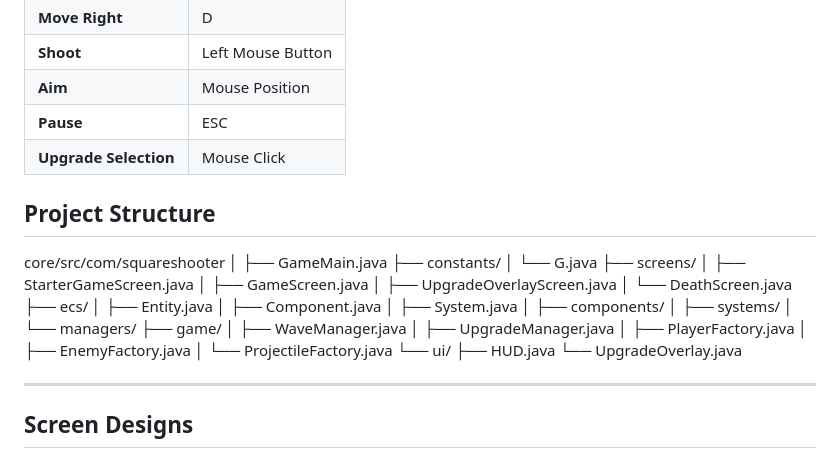
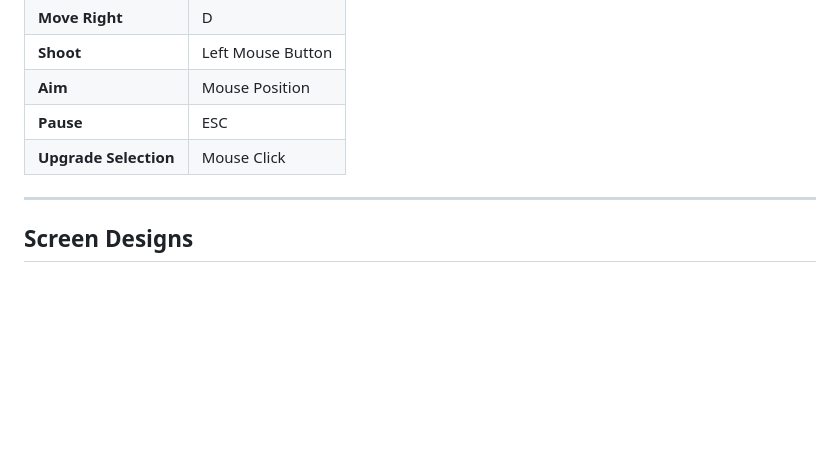
Before and after one commit to mjsamaha/Java-LibGDX-SquareShooter, a Markdown page: README.md, the part around the change. Drawn GitHub-style; blank space fills up the shorter version.

Commit message:
Remove project structure details from README
Removed project structure section from README.

```diff
--- a/README.md
+++ b/README.md
@@ -103,37 +103,6 @@ Defensive Upgrades
 | **Pause**             | ESC               |
 | **Upgrade Selection** | Mouse Click       |
 
-
-## Project Structure
-
-core/src/com/squareshooter
-│
-├── GameMain.java
-├── constants/
-│   └── G.java
-├── screens/
-│   ├── StarterGameScreen.java
-│   ├── GameScreen.java
-│   ├── UpgradeOverlayScreen.java
-│   └── DeathScreen.java
-├── ecs/
-│   ├── Entity.java
-│   ├── Component.java
-│   ├── System.java
-│   ├── components/
-│   ├── systems/
-│   └── managers/
-├── game/
-│   ├── WaveManager.java
-│   ├── UpgradeManager.java
-│   ├── PlayerFactory.java
-│   ├── EnemyFactory.java
-│   └── ProjectileFactory.java
-└── ui/
-    ├── HUD.java
-    └── UpgradeOverlay.java
-
-
 ---
 
 ## Screen Designs
```
